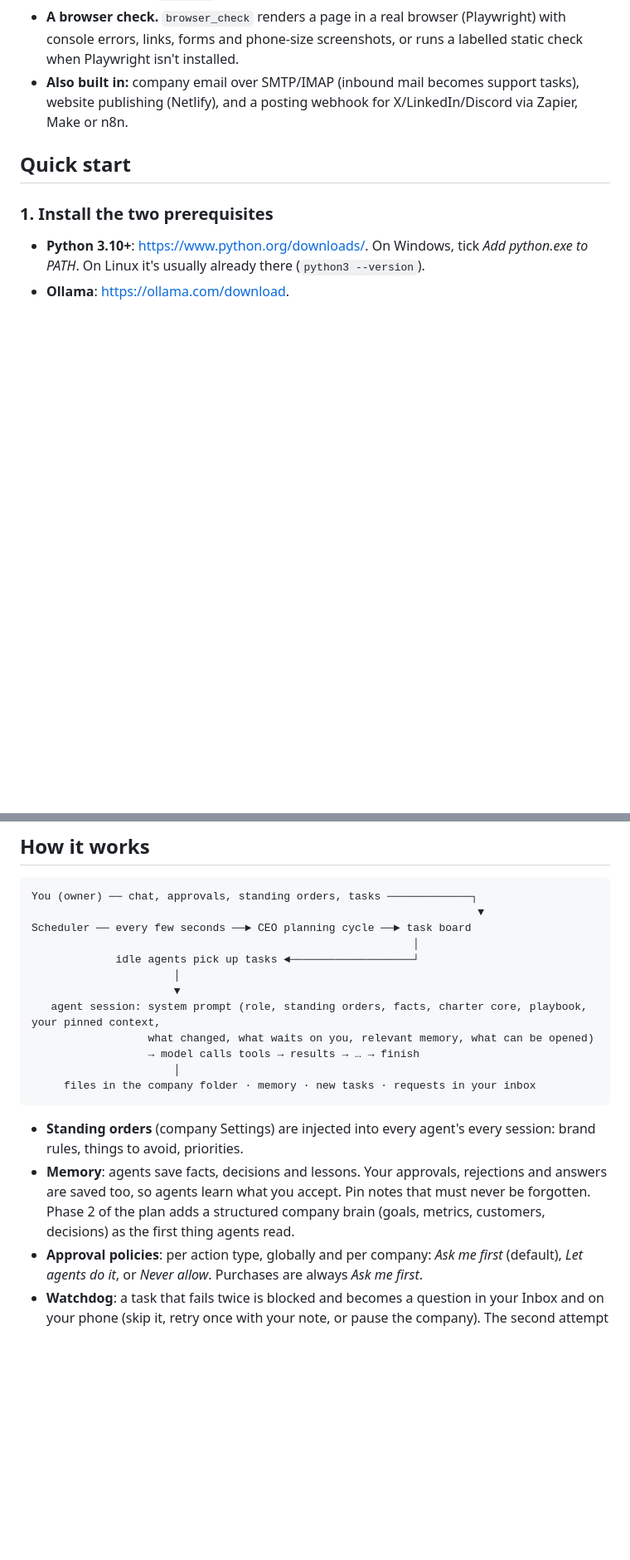
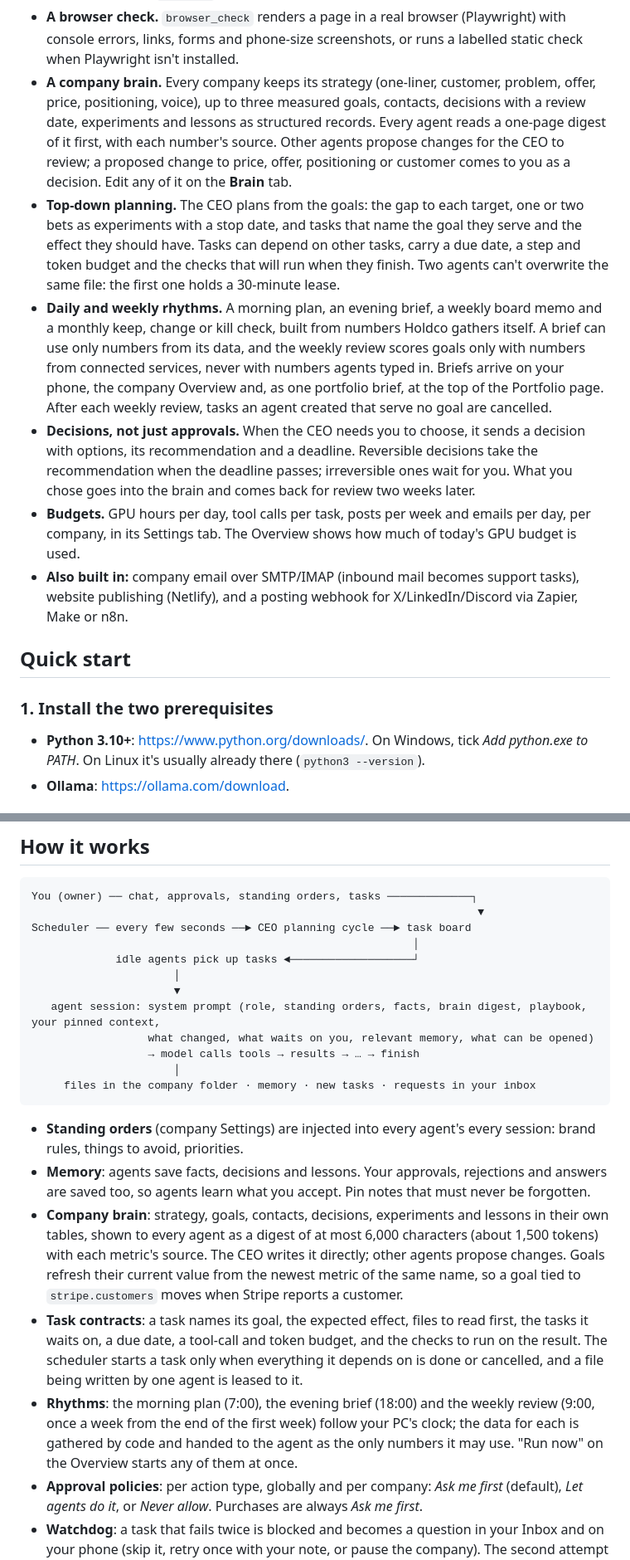
Before and after one commit to JackL725/Holdco, a Markdown page: README.md, 2 parts joined by grey strips. Shown at 83% size. GitHub-like rendering; blank space fills up the shorter version.

Commit message:
README: the company brain, top-down planning, rhythms and briefs, decisions and budgets
Co-Authored-By: Claude Opus 5.5 <noreply@anthropic.com>

```diff
--- a/README.md
+++ b/README.md
@@ -73,6 +73,25 @@ No cloud AI, no API bills, no pip installs.
   never in the database, and are scrubbed from the feed, transcripts, the audit log and `records/`.
 - **A browser check.** `browser_check` renders a page in a real browser (Playwright) with console errors, links,
   forms and phone-size screenshots, or runs a labelled static check when Playwright isn't installed.
+- **A company brain.** Every company keeps its strategy (one-liner, customer, problem, offer, price, positioning,
+  voice), up to three measured goals, contacts, decisions with a review date, experiments and lessons as structured
+  records. Every agent reads a one-page digest of it first, with each number's source. Other agents propose changes
+  for the CEO to review; a proposed change to price, offer, positioning or customer comes to you as a decision.
+  Edit any of it on the **Brain** tab.
+- **Top-down planning.** The CEO plans from the goals: the gap to each target, one or two bets as experiments with a
+  stop date, and tasks that name the goal they serve and the effect they should have. Tasks can depend on other
+  tasks, carry a due date, a step and token budget and the checks that will run when they finish. Two agents can't
+  overwrite the same file: the first one holds a 30-minute lease.
+- **Daily and weekly rhythms.** A morning plan, an evening brief, a weekly board memo and a monthly keep, change or
+  kill check, built from numbers Holdco gathers itself. A brief can use only numbers from its data, and the weekly
+  review scores goals only with numbers from connected services, never with numbers agents typed in. Briefs arrive
+  on your phone, the company Overview and, as one portfolio brief, at the top of the Portfolio page. After each
+  weekly review, tasks an agent created that serve no goal are cancelled.
+- **Decisions, not just approvals.** When the CEO needs you to choose, it sends a decision with options, its
+  recommendation and a deadline. Reversible decisions take the recommendation when the deadline passes; irreversible
+  ones wait for you. What you chose goes into the brain and comes back for review two weeks later.
+- **Budgets.** GPU hours per day, tool calls per task, posts per week and emails per day, per company, in its
+  Settings tab. The Overview shows how much of today's GPU budget is used.
 - **Also built in:** company email over SMTP/IMAP (inbound mail becomes support tasks), website publishing
   (Netlify), and a posting webhook for X/LinkedIn/Discord via Zapier, Make or n8n.
 
@@ -250,7 +269,7 @@ Scheduler ── every few seconds ──► CEO planning cycle ──► task b
              idle agents pick up tasks ◄───────────────────┘
                       │
                       ▼
-   agent session: system prompt (role, standing orders, facts, charter core, playbook, your pinned context,
+   agent session: system prompt (role, standing orders, facts, brain digest, playbook, your pinned context,
                   what changed, what waits on you, relevant memory, what can be opened)
                   → model calls tools → results → … → finish
                       │
@@ -260,8 +279,17 @@ Scheduler ── every few seconds ──► CEO planning cycle ──► task b
 - **Standing orders** (company Settings) are injected into every agent's every session: brand rules,
   things to avoid, priorities.
 - **Memory**: agents save facts, decisions and lessons. Your approvals, rejections and answers are saved
-  too, so agents learn what you accept. Pin notes that must never be forgotten. Phase 2 of the plan adds a
-  structured company brain (goals, metrics, customers, decisions) as the first thing agents read.
+  too, so agents learn what you accept. Pin notes that must never be forgotten.
+- **Company brain**: strategy, goals, contacts, decisions, experiments and lessons in their own tables, shown to
+  every agent as a digest of at most 6,000 characters (about 1,500 tokens) with each metric's source. The CEO writes
+  it directly; other agents propose changes. Goals refresh their current value from the newest metric of the same
+  name, so a goal tied to `stripe.customers` moves when Stripe reports a customer.
+- **Task contracts**: a task names its goal, the expected effect, files to read first, the tasks it waits on, a due
+  date, a tool-call and token budget, and the checks to run on the result. The scheduler starts a task only when
+  everything it depends on is done or cancelled, and a file being written by one agent is leased to it.
+- **Rhythms**: the morning plan (7:00), the evening brief (18:00) and the weekly review (9:00, once a week from the end of the first
+  week) follow your PC's clock; the data for each is gathered by code and handed to the agent as the only numbers it
+  may use. "Run now" on the Overview starts any of them at once.
 - **Approval policies**: per action type, globally and per company: *Ask me first* (default),
   *Let agents do it*, or *Never allow*. Purchases are always *Ask me first*.
 - **Watchdog**: a task that fails twice is blocked and becomes a question in your Inbox and on your phone (skip
```
Also changed, not shown: other parts of README.md (+8 -3 lines).
